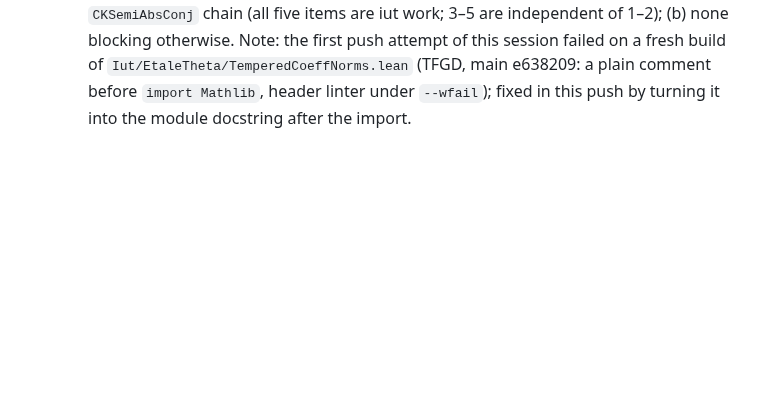
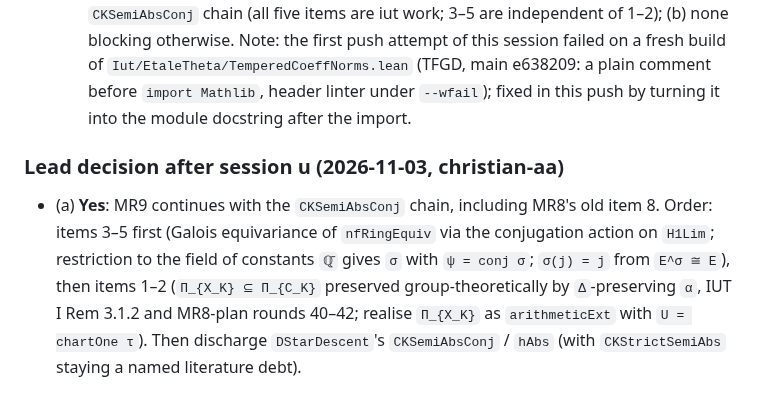
Before and after one commit to lana-agents/iut, a Markdown page: Plans/MR9Plan.md, the part around the change. Rendered like a GitHub page; blank space fills up the shorter version.

Commit message:
MR9 plan: lead decision after session u

```diff
--- a/Plans/MR9Plan.md
+++ b/Plans/MR9Plan.md
@@ -1787,3 +1787,11 @@ Order: U1 → L1, C1, K1, K2 in parallel → U2 → (after MR8.5) A1 → K3, K4
   Note: the first push attempt of this session failed on a fresh build of `Iut/EtaleTheta/TemperedCoeffNorms.lean`
   (TFGD, main e638209: a plain comment before `import Mathlib`, header linter under `--wfail`); fixed in this push
   by turning it into the module docstring after the import.
+
+### Lead decision after session u (2026-11-03, christian-aa)
+- (a) **Yes**: MR9 continues with the `CKSemiAbsConj` chain, including MR8's old item 8. Order: items 3–5
+  first (Galois equivariance of `nfRingEquiv` via the conjugation action on `H1Lim`; restriction to the field of
+  constants `ℚ̄` gives `σ` with `ψ = conj σ`; `σ(j) = j` from `E^σ ≅ E`), then items 1–2 (`Π_{X_K} ⊆ Π_{C_K}`
+  preserved group-theoretically by `Δ`-preserving `α`, IUT I Rem 3.1.2 and MR8-plan rounds 40–42; realise
+  `Π_{X_K}` as `arithmeticExt` with `U = chartOne τ`). Then discharge `DStarDescent`'s `CKSemiAbsConj` / `hAbs`
+  (with `CKStrictSemiAbs` staying a named literature debt).
```
